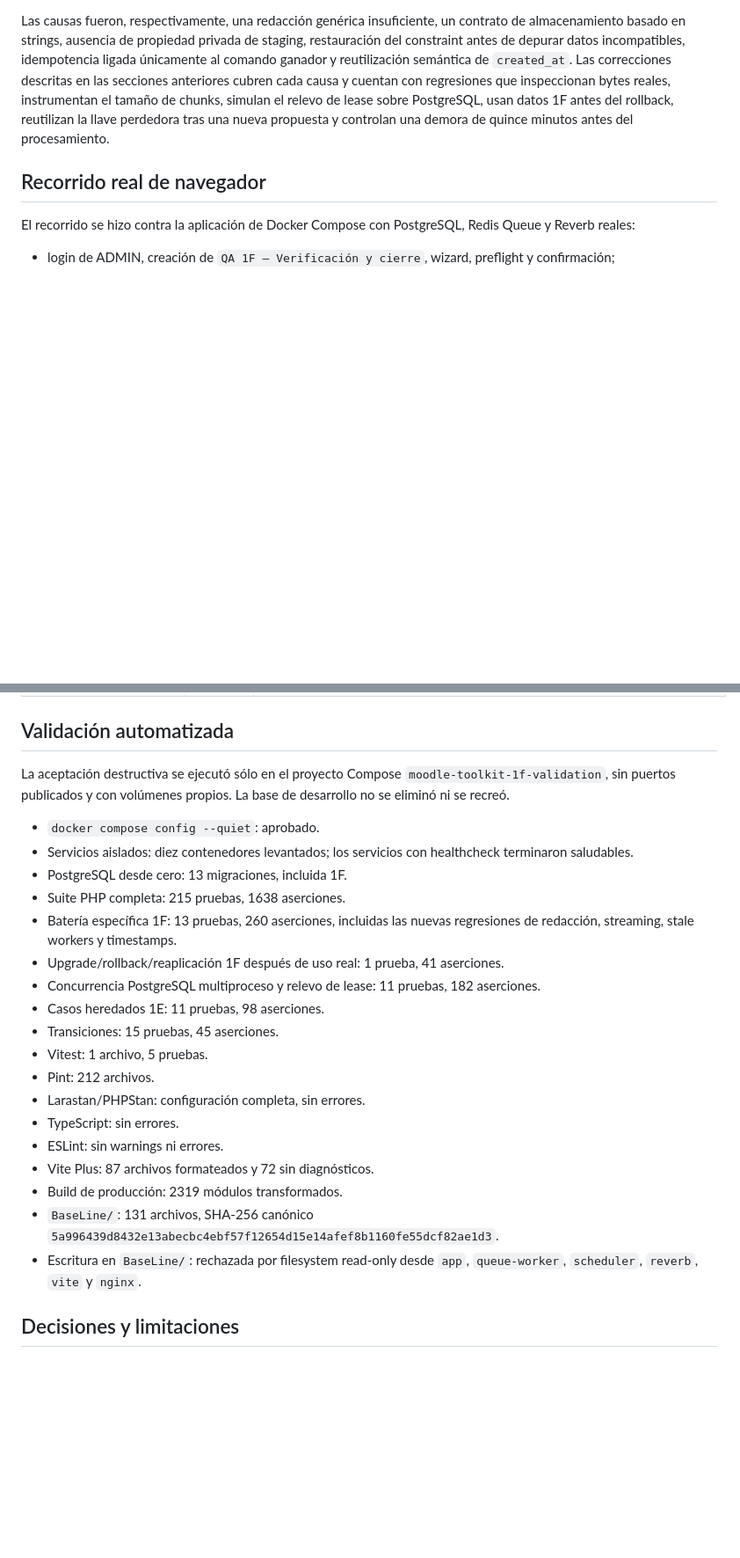
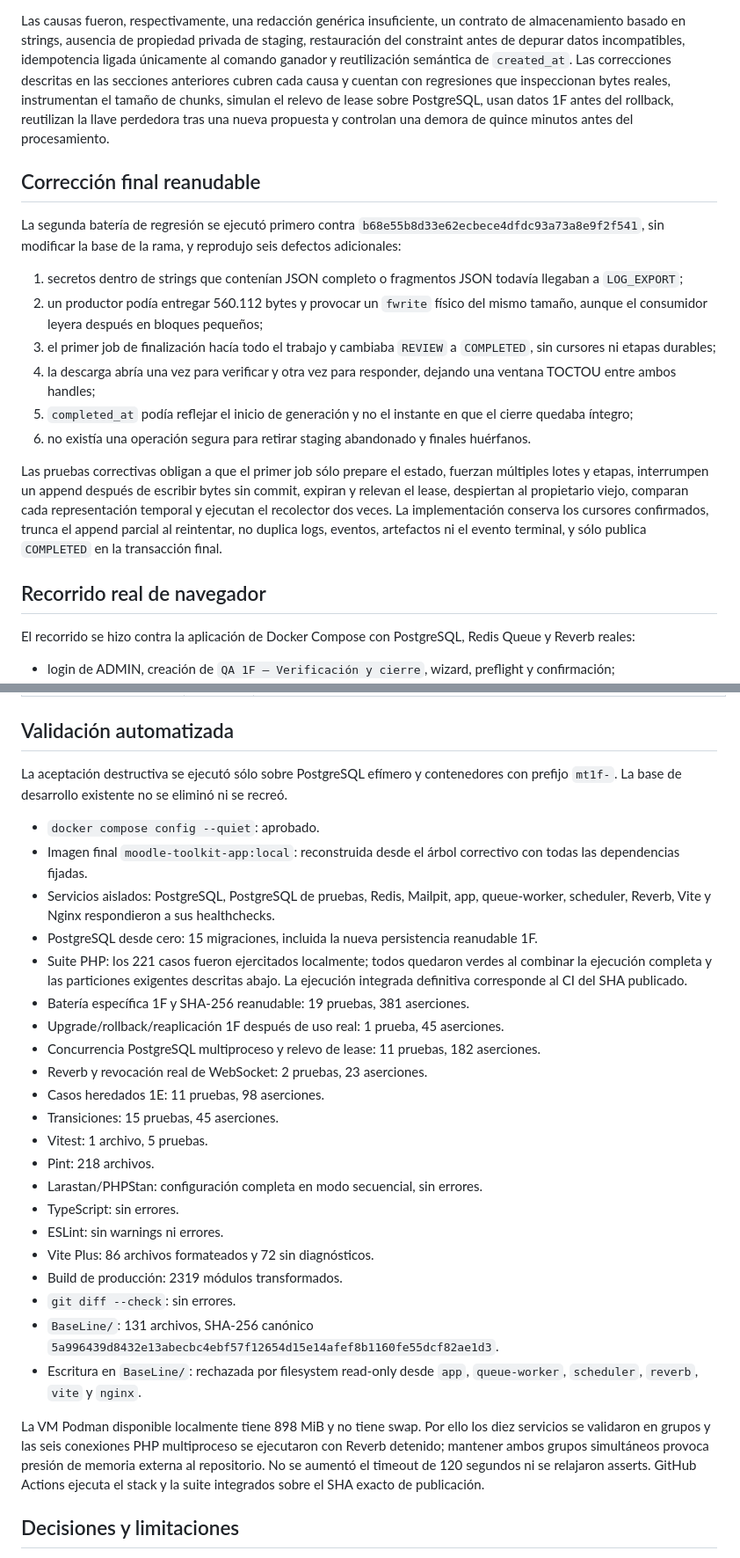
Before and after one commit to AndreyK-2305/MoodleWebToolkit, a Markdown page: docs/ITERACION-1F.md, 2 parts joined by grey strips. Shown at 88% size. Rendered like a GitHub page; blank space fills up the shorter version.

```diff
--- a/docs/ITERACION-1F.md
+++ b/docs/ITERACION-1F.md
@@ -240,6 +279,33 @@ cada causa y cuentan con regresiones que inspeccionan bytes reales, instrumentan
 el tamaño de chunks, simulan el relevo de lease sobre PostgreSQL, usan datos 1F
 antes del rollback, reutilizan la llave perdedora tras una nueva propuesta y
 controlan una demora de quince minutos antes del procesamiento.
+
+## Corrección final reanudable
+
+La segunda batería de regresión se ejecutó primero contra
+`b68e55b8d33e62ecbece4dfdc93a73a8e9f2f541`, sin modificar la base de la rama,
+y reprodujo seis defectos adicionales:
+
+1. secretos dentro de strings que contenían JSON completo o fragmentos JSON
+   todavía llegaban a `LOG_EXPORT`;
+2. un productor podía entregar 560.112 bytes y provocar un `fwrite` físico del
+   mismo tamaño, aunque el consumidor leyera después en bloques pequeños;
+3. el primer job de finalización hacía todo el trabajo y cambiaba `REVIEW` a
+   `COMPLETED`, sin cursores ni etapas durables;
+4. la descarga abría una vez para verificar y otra vez para responder, dejando
+   una ventana TOCTOU entre ambos handles;
+5. `completed_at` podía reflejar el inicio de generación y no el instante en que
+   el cierre quedaba íntegro;
+6. no existía una operación segura para retirar staging abandonado y finales
+   huérfanos.
+
+Las pruebas correctivas obligan a que el primer job sólo prepare el estado,
+fuerzan múltiples lotes y etapas, interrumpen un append después de escribir
+bytes sin commit, expiran y relevan el lease, despiertan al propietario viejo,
+comparan cada representación temporal y ejecutan el recolector dos veces. La
+implementación conserva los cursores confirmados, trunca el append parcial al
+reintentar, no duplica logs, eventos, artefactos ni el evento terminal, y sólo
+publica `COMPLETED` en la transacción final.
 
 ## Recorrido real de navegador
 
@@ -289,34 +355,47 @@ Los artefactos del recorrido final fueron:
 
 ## Validación automatizada
 
-La aceptación destructiva se ejecutó sólo en el proyecto Compose
-`moodle-toolkit-1f-validation`, sin puertos publicados y con volúmenes propios.
-La base de desarrollo no se eliminó ni se recreó.
+La aceptación destructiva se ejecutó sólo sobre PostgreSQL efímero y
+contenedores con prefijo `mt1f-`. La base de desarrollo existente no se eliminó
+ni se recreó.
 
 - `docker compose config --quiet`: aprobado.
-- Servicios aislados: diez contenedores levantados; los servicios con
-  healthcheck terminaron saludables.
-- PostgreSQL desde cero: 13 migraciones, incluida 1F.
-- Suite PHP completa: 215 pruebas, 1638 aserciones.
-- Batería específica 1F: 13 pruebas, 260 aserciones, incluidas las nuevas
-  regresiones de redacción, streaming, stale workers y timestamps.
-- Upgrade/rollback/reaplicación 1F después de uso real: 1 prueba, 41
+- Imagen final `moodle-toolkit-app:local`: reconstruida desde el árbol
+  correctivo con todas las dependencias fijadas.
+- Servicios aislados: PostgreSQL, PostgreSQL de pruebas, Redis, Mailpit, app,
+  queue-worker, scheduler, Reverb, Vite y Nginx respondieron a sus healthchecks.
+- PostgreSQL desde cero: 15 migraciones, incluida la nueva persistencia
+  reanudable 1F.
+- Suite PHP: los 221 casos fueron ejercitados localmente; todos quedaron verdes
+  al combinar la ejecución completa y las particiones exigentes descritas
+  abajo. La ejecución integrada definitiva corresponde al CI del SHA publicado.
+- Batería específica 1F y SHA-256 reanudable: 19 pruebas, 381 aserciones.
+- Upgrade/rollback/reaplicación 1F después de uso real: 1 prueba, 45
   aserciones.
 - Concurrencia PostgreSQL multiproceso y relevo de lease: 11 pruebas, 182
   aserciones.
+- Reverb y revocación real de WebSocket: 2 pruebas, 23 aserciones.
 - Casos heredados 1E: 11 pruebas, 98 aserciones.
 - Transiciones: 15 pruebas, 45 aserciones.
 - Vitest: 1 archivo, 5 pruebas.
-- Pint: 212 archivos.
-- Larastan/PHPStan: configuración completa, sin errores.
+- Pint: 218 archivos.
+- Larastan/PHPStan: configuración completa en modo secuencial, sin errores.
 - TypeScript: sin errores.
 - ESLint: sin warnings ni errores.
-- Vite Plus: 87 archivos formateados y 72 sin diagnósticos.
+- Vite Plus: 86 archivos formateados y 72 sin diagnósticos.
 - Build de producción: 2319 módulos transformados.
+- `git diff --check`: sin errores.
 - `BaseLine/`: 131 archivos, SHA-256 canónico
   `5a996439d8432e13abecbc4ebf57f12654d15e14afef8b1160fe55dcf82ae1d3`.
 - Escritura en `BaseLine/`: rechazada por filesystem read-only desde `app`,
   `queue-worker`, `scheduler`, `reverb`, `vite` y `nginx`.
+
+La VM Podman disponible localmente tiene 898 MiB y no tiene swap. Por ello los
+diez servicios se validaron en grupos y las seis conexiones PHP multiproceso se
+ejecutaron con Reverb detenido; mantener ambos grupos simultáneos provoca
+presión de memoria externa al repositorio. No se aumentó el timeout de 120
+segundos ni se relajaron asserts. GitHub Actions ejecuta el stack y la suite
+integrados sobre el SHA exacto de publicación.
 
 ## Decisiones y limitaciones
 
```
Also changed, not shown: other parts of docs/ITERACION-1F.md (+66 -27 lines), README.md (+24 -5 lines).
